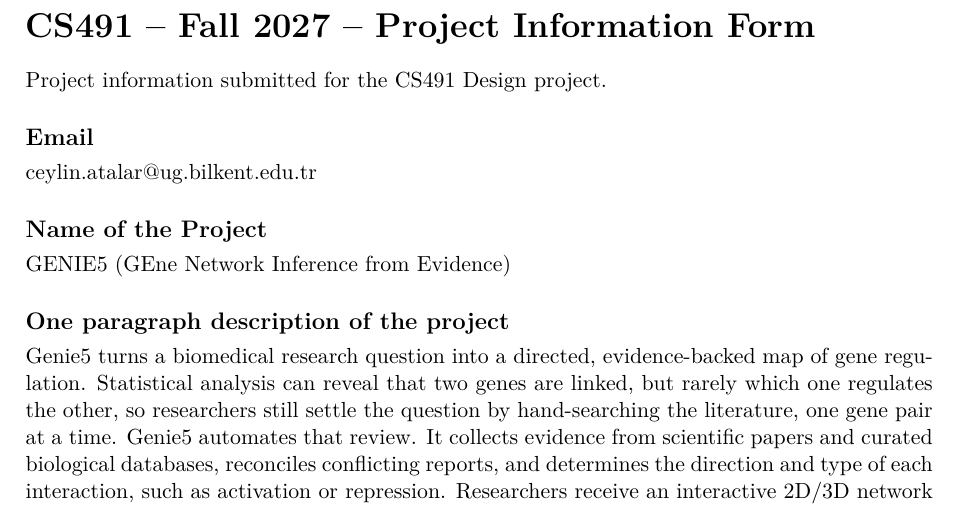
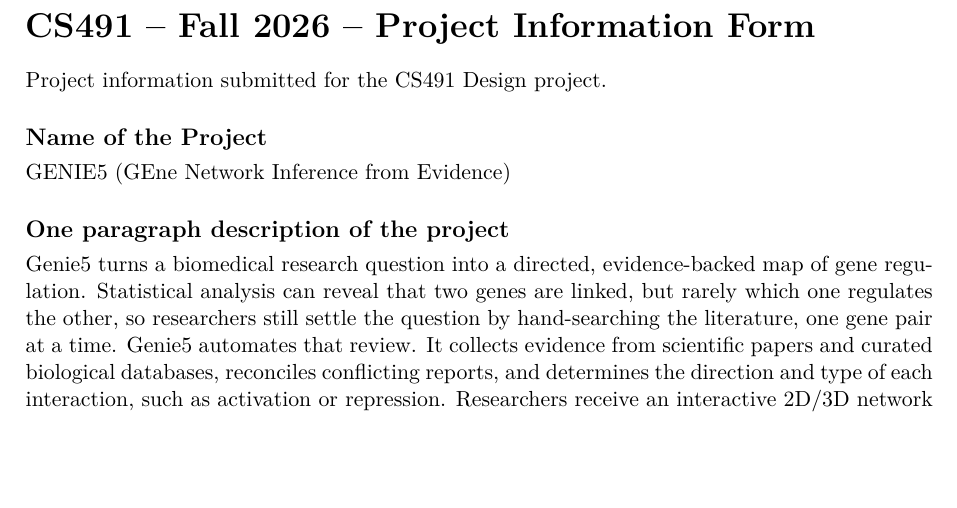
Before and after one commit to Twin-Pathways/twin-pathways.github.io, a LaTeX document (reports-src/project-information-form.tex): part of the page, cut so that both start at the same text, the shorter picture padded with empty space. Compiled offline with XeLaTeX.

Commit message:
Update project form (Fall 2026, no email) and add CRNA to About
Co-Authored-By: Claude Sonnet 5.5 <noreply@anthropic.com>

```diff
--- a/reports-src/project-information-form.tex
+++ b/reports-src/project-information-form.tex
@@ -12,12 +12,9 @@
 
 \begin{document}
 
-{\LARGE\bfseries CS491 -- Fall 2027 -- Project Information Form\par}
+{\LARGE\bfseries CS491 -- Fall 2026 -- Project Information Form\par}
 \vspace{0.4em}
 Project information submitted for the CS491 Design project.
-
-\section*{Email}
-ceylin.atalar@ug.bilkent.edu.tr
 
 \section*{Name of the Project}
 GENIE5 (GEne Network Inference from Evidence)
```
Also changed, not shown: 2 other files.
